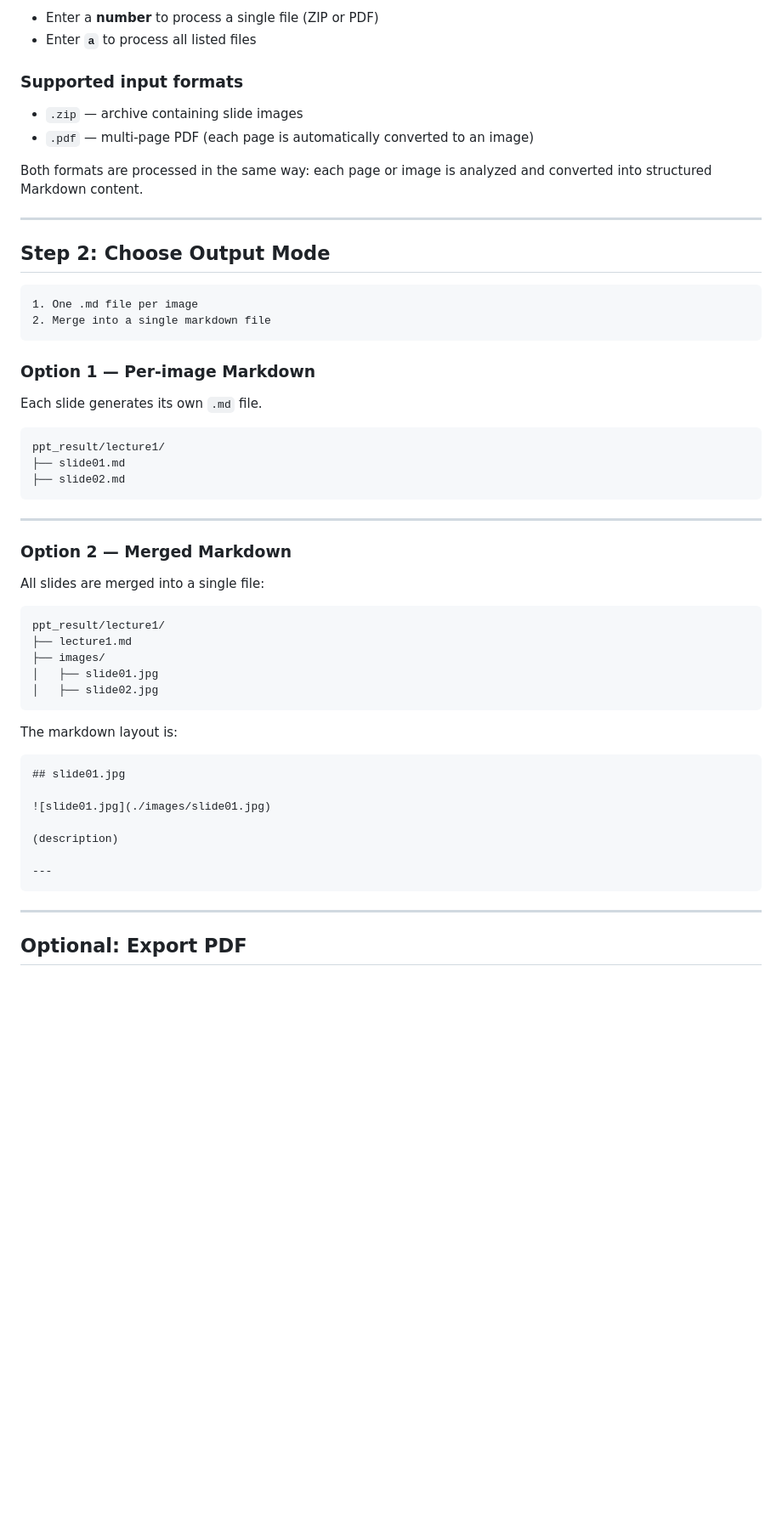
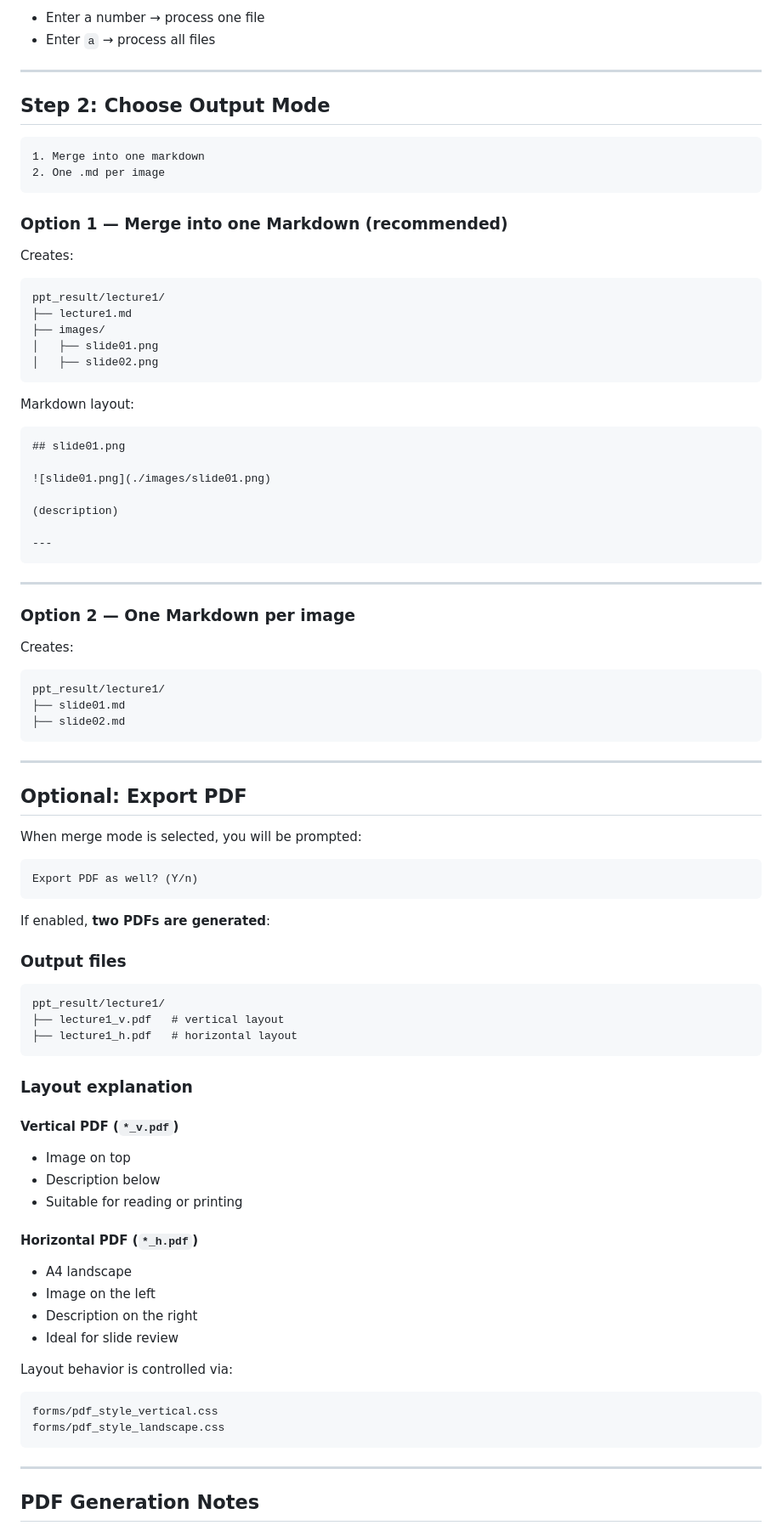
Before and after one commit to yojun313/lec-with-llm, a Markdown page: README.md, the part around one of its changes. Shown at 85% size. GitHub-like rendering; blank space fills up the shorter version.

Commit message:
Update README for clarity and consistency in tool descriptions and usage instructions

````diff
--- a/README.md
+++ b/README.md
@@ -135,28 +183,45 @@ You can choose one of the following options:
 
-- Enter a **number** to process a single file
-  (ZIP or PDF)
-- Enter **`a`** to process all listed files
-
-### Supported input formats
-
-- `.zip` — archive containing slide images
-- `.pdf` — multi-page PDF (each page is automatically converted to an image)
-
-Both formats are processed in the same way:
-each page or image is analyzed and converted into structured Markdown content.
+- Enter a number → process one file
+- Enter `a` → process all files
 
 ---
 
 ## Step 2: Choose Output Mode
 
 ```
-1. One .md file per image
-2. Merge into a single markdown file
+1. Merge into one markdown
+2. One .md per image
 ```
 
-### Option 1 — Per-image Markdown
+### Option 1 — Merge into one Markdown (recommended)
 
-Each slide generates its own `.md` file.
+Creates:
+
+```
+ppt_result/lecture1/
+├── lecture1.md
+├── images/
+│   ├── slide01.png
+│   ├── slide02.png
+```
+
+Markdown layout:
+
+```md
+## slide01.png
+
+![slide01.png](./images/slide01.png)
+
+(description)
+
+---
+```
+
+---
+
+### Option 2 — One Markdown per image
+
+Creates:
 
 ```
 ppt_result/lecture1/
@@ -166,31 +231,47 @@ ppt_result/lecture1/
 
 ---
 
-### Option 2 — Merged Markdown
+## Optional: Export PDF
 
-All slides are merged into a single file:
+When merge mode is selected, you will be prompted:
+
+```
+Export PDF as well? (Y/n)
+```
+
+If enabled, **two PDFs are generated**:
+
+### Output files
 
 ```
 ppt_result/lecture1/
-├── lecture1.md
-├── images/
-│   ├── slide01.jpg
-│   ├── slide02.jpg
+├── lecture1_v.pdf   # vertical layout
+├── lecture1_h.pdf   # horizontal layout
 ```
 
-The markdown layout is:
+### Layout explanation
 
-```md
-## slide01.jpg
+#### Vertical PDF (`*_v.pdf`)
 
-![slide01.jpg](./images/slide01.jpg)
+- Image on top
+- Description below
+- Suitable for reading or printing
 
-(description)
+#### Horizontal PDF (`*_h.pdf`)
 
----
+- A4 landscape
+- Image on the left
+- Description on the right
+- Ideal for slide review
+
+Layout behavior is controlled via:
+
+```
+forms/pdf_style_vertical.css
+forms/pdf_style_landscape.css
 ```
 
 ---
 
-## Optional: Export PDF
+## PDF Generation Notes
 
````
Also changed, not shown: other parts of README.md (+126 -116 lines).
